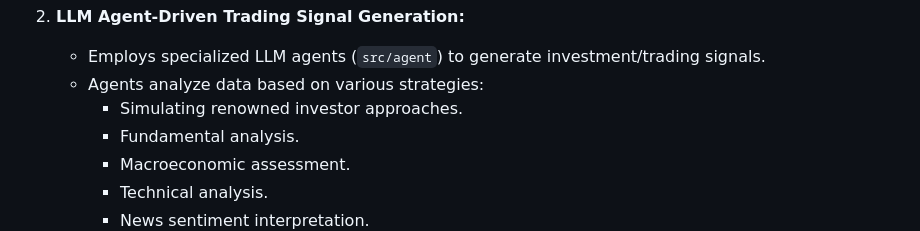
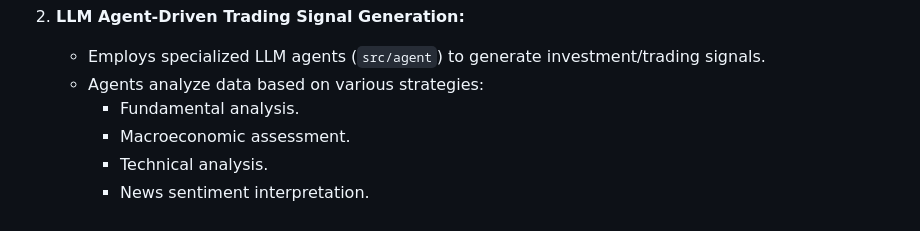
Before and after one commit to Chen-zexi/LangAlpha, a Markdown page: README.md, the part around the change. Drawn GitHub-style.

```diff
--- a/README.md
+++ b/README.md
@@ -45,7 +45,6 @@ The project aims to deliver functionality across three core components:
 2.  **LLM Agent-Driven Trading Signal Generation:**
     *   Employs specialized LLM agents (`src/agent`) to generate investment/trading signals.
     *   Agents analyze data based on various strategies:
-        *   Simulating renowned investor approaches.
         *   Fundamental analysis.
         *   Macroeconomic assessment.
         *   Technical analysis.
```
